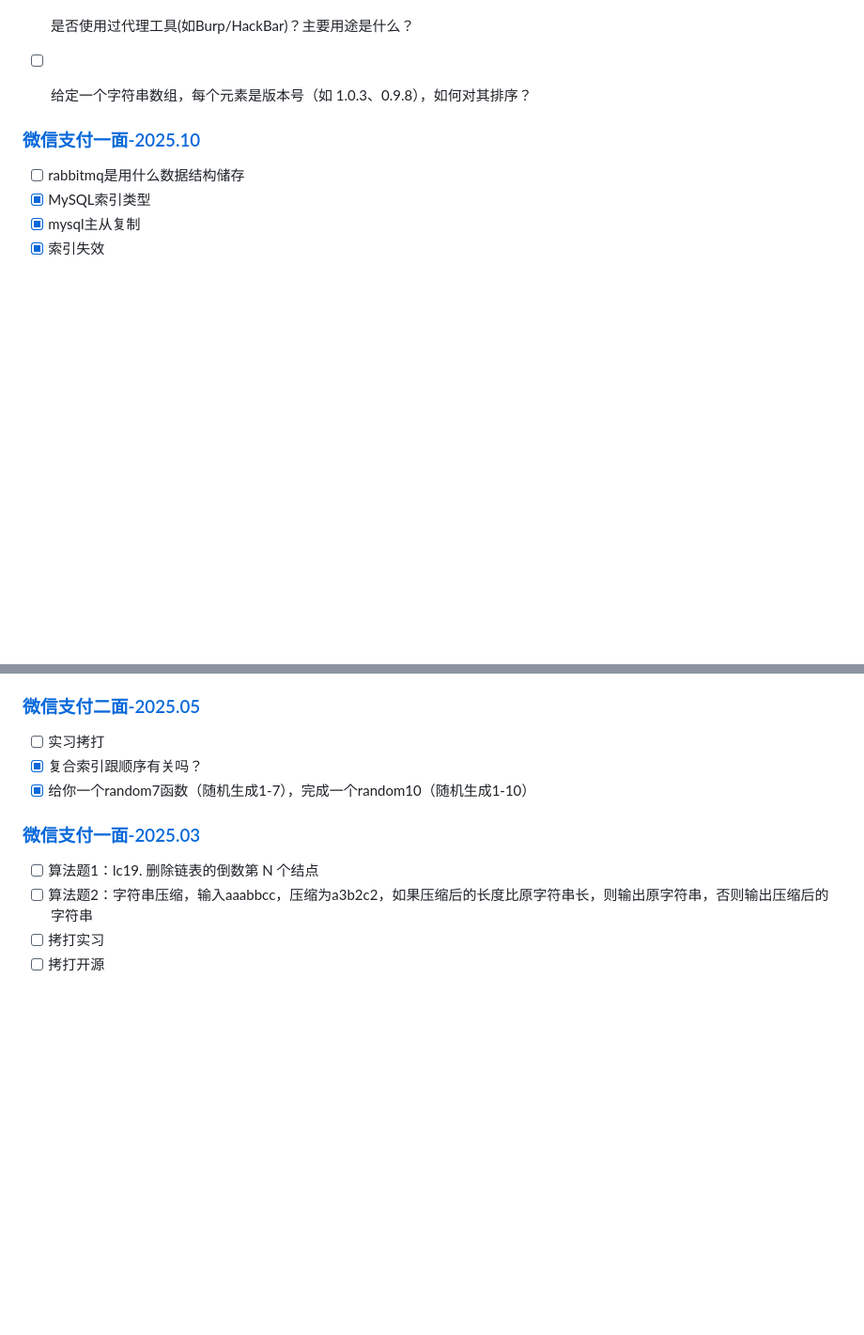
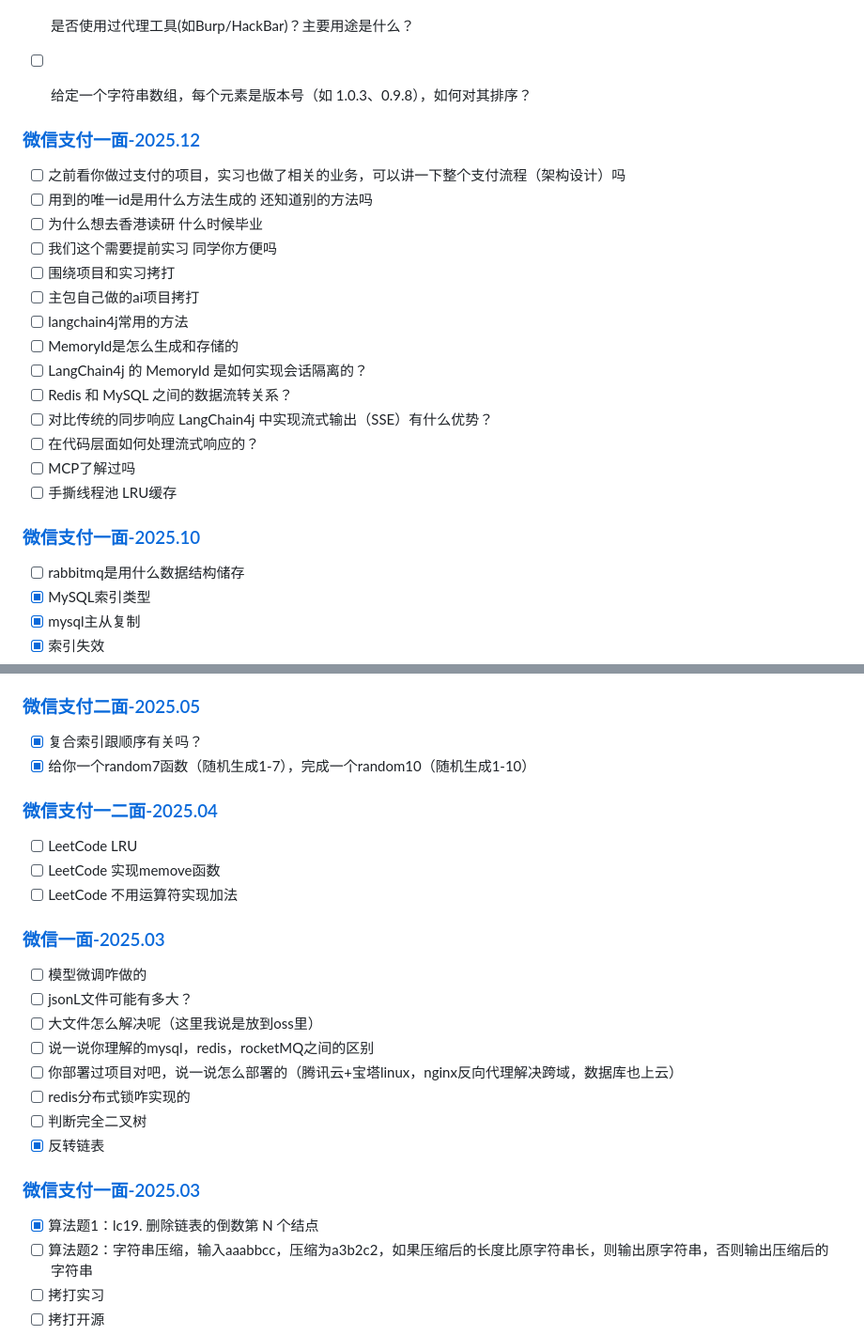
Before and after one commit to yaner-here/notebook, a Markdown page: 面试/面经.md, 2 parts joined by grey strips. Shown at 94% size. Rendered like a GitHub page; blank space fills up the shorter version.

Commit message:
update: interview

```diff
--- a/面试/面经.md
+++ b/面试/面经.md
@@ -34,6 +32,23 @@
 - [x] 是否使用过浏览器开发者工具？
 - [x] 是否使用过代理工具(如Burp/HackBar)？主要用途是什么？
 - [ ] 给定一个字符串数组，每个元素是版本号（如 1.0.3、0.9.8），如何对其排序？
+
+### [微信支付一面-2025.12](https://www.nowcoder.com/feed/main/detail/a8ab510688e54dc491454c8324ec8eb7)
+
+- [ ] 之前看你做过支付的项目，实习也做了相关的业务，可以讲一下整个支付流程（架构设计）吗
+- [ ] 用到的唯一id是用什么方法生成的 还知道别的方法吗
+- [ ] 为什么想去香港读研 什么时候毕业
+- [ ] 我们这个需要提前实习 同学你方便吗
+- [ ] 围绕项目和实习拷打
+- [ ] 主包自己做的ai项目拷打
+- [ ] langchain4j常用的方法
+- [ ] MemoryId是怎么生成和存储的
+- [ ] LangChain4j 的 MemoryId 是如何实现会话隔离的？
+- [ ] Redis 和 MySQL 之间的数据流转关系？
+- [ ] 对比传统的同步响应 LangChain4j 中实现流式输出（SSE）有什么优势？
+- [ ] 在代码层面如何处理流式响应的？
+- [ ] MCP了解过吗
+- [ ] 手撕线程池 LRU缓存
 
 ### [微信支付一面-2025.10](https://www.nowcoder.com/feed/main/detail/4c5b5295cad546b78ea04dc7c1660ee4)
 
@@ -131,13 +146,29 @@
 
 ### [微信支付二面-2025.05](https://www.nowcoder.com/discuss/741456211005964288)
 
-- [ ] 实习拷打
 - [x] 复合索引跟顺序有关吗？
 - [x] 给你一个random7函数（随机生成1-7），完成一个random10（随机生成1-10）
 
+### [微信支付一二面-2025.04](https://www.nowcoder.com/feed/main/detail/d057ac6906994ed9b396264309f2da09)
+
+- [ ] LeetCode LRU
+- [ ] LeetCode 实现memove函数
+- [ ] LeetCode 不用运算符实现加法
+
+### [微信一面-2025.03](https://www.nowcoder.com/discuss/732303002962251776)
+
+- [ ] 模型微调咋做的
+- [ ] jsonL文件可能有多大？
+- [ ] 大文件怎么解决呢（这里我说是放到oss里）
+- [ ] 说一说你理解的mysql，redis，rocketMQ之间的区别
+- [ ] 你部署过项目对吧，说一说怎么部署的（腾讯云+宝塔linux，nginx反向代理解决跨域，数据库也上云）
+- [ ] redis分布式锁咋实现的
+- [ ] 判断完全二叉树
+- [x] 反转链表
+
 ### [微信支付一面-2025.03](https://www.nowcoder.com/feed/main/detail/e7d7b9aca9b542f4bbb7491ef6bae224)
 
-- [ ] 算法题1：lc19. 删除链表的倒数第 N 个结点
+- [x] 算法题1：lc19. 删除链表的倒数第 N 个结点
 - [ ] 算法题2：字符串压缩，输入aaabbcc，压缩为a3b2c2，如果压缩后的长度比原字符串长，则输出原字符串，否则输出压缩后的字符串
 - [ ] 拷打实习
 - [ ] 拷打开源
```
Also changed, not shown: other parts of 面试/面经.md (+3 -5 lines).
